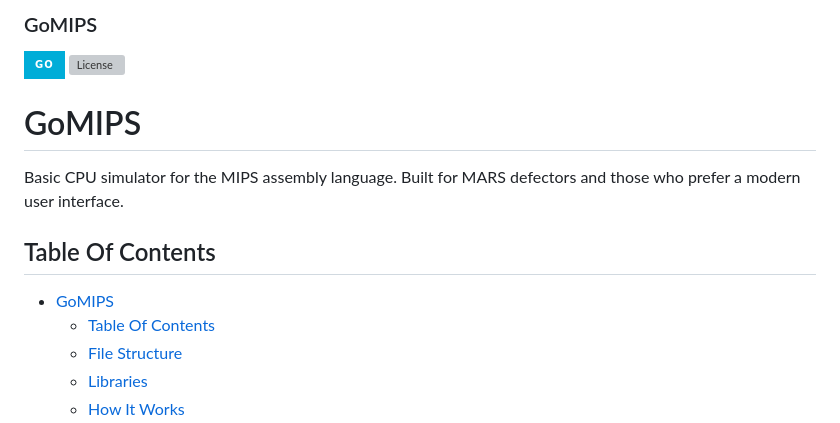
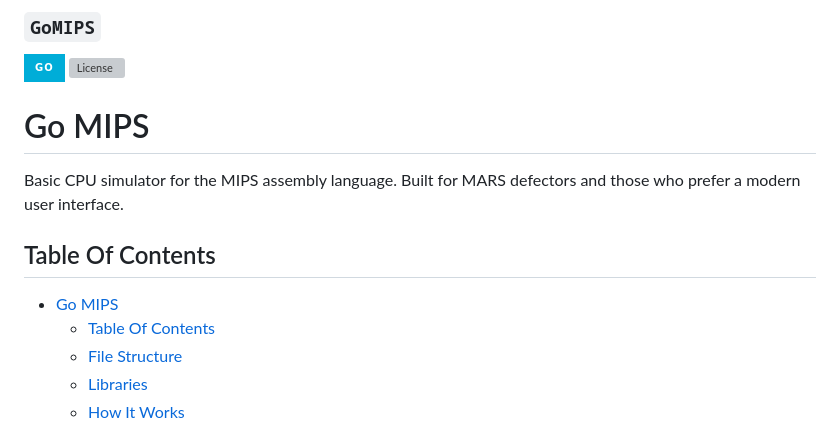
Before and after one commit to dev-xero/go-mips, a Markdown page: README.md, the part around the change. GitHub-like rendering; badges without logos; grey boxes are pictures that could not be loaded.

Commit message:
docs: update README.md
Signed-off-by: = <ssh.xero@gmail.com>

```diff
--- a/README.md
+++ b/README.md
@@ -1,17 +1,17 @@
 <image src="./static/img/favicon.svg" width="100px" align="left" />
 
-### GoMIPS
+### `GoMIPS`
 
 [![Go](https://img.shields.io/badge/Go-00ADD8?logo=Go&logoColor=white&style=for-the-badge)]("https://github.com/dev-xero/go-mips")
 [![License](https://img.shields.io/github/license/dev-xero/go-mips?style=for-the-badge&colorA=131820&colorB=FFFFFF&logo=github)]("https://github.com/dev-xero/go-mips")
 
-# GoMIPS
+# Go MIPS
 
 Basic CPU simulator for the MIPS assembly language. Built for MARS defectors and those who prefer a modern user interface.
 
 ## Table Of Contents
 
-- [GoMIPS](#gomips-1)
+- [Go MIPS](#go-mips)
   - [Table Of Contents](#table-of-contents)
   - [File Structure](#file-structure)
   - [Libraries](#libraries)
```
